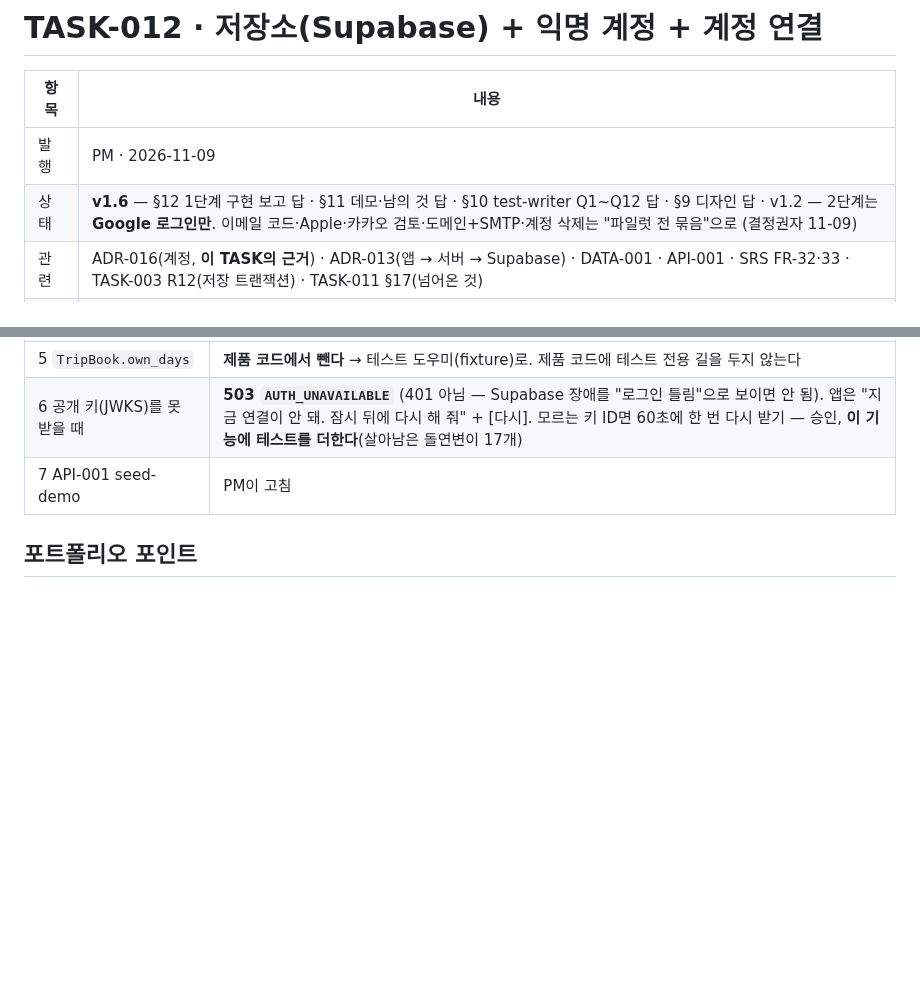
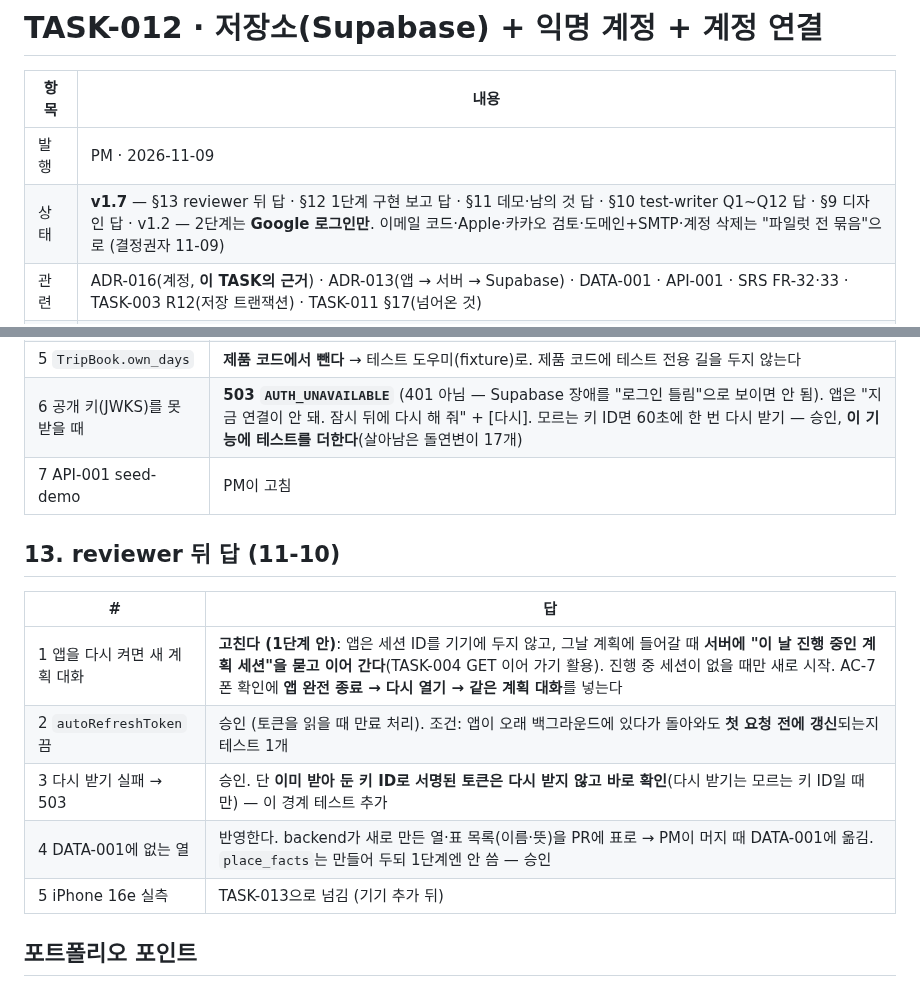
Before and after one commit to csh0616/TripFriends, a Markdown page: docs/tasks/TASK-012_Storage-and-Account.md, 2 parts joined by grey strips. GitHub-like rendering; blank space fills up the shorter version.

Commit message:
docs: TASK-012 v1.7 §13
Co-Authored-By: Claude Opus 5.5 <noreply@anthropic.com>

```diff
--- a/docs/tasks/TASK-012_Storage-and-Account.md
+++ b/docs/tasks/TASK-012_Storage-and-Account.md
@@ -3,7 +3,7 @@
 | 항목 | 내용 |
 |---|---|
 | 발행 | PM · 2026-11-09 |
-| 상태 | **v1.6** — §12 1단계 구현 보고 답 · §11 데모·남의 것 답 · §10 test-writer Q1~Q12 답 · §9 디자인 답 · v1.2 — 2단계는 **Google 로그인만**. 이메일 코드·Apple·카카오 검토·도메인+SMTP·계정 삭제는 "파일럿 전 묶음"으로 (결정권자 11-09) |
+| 상태 | **v1.7** — §13 reviewer 뒤 답 · §12 1단계 구현 보고 답 · §11 데모·남의 것 답 · §10 test-writer Q1~Q12 답 · §9 디자인 답 · v1.2 — 2단계는 **Google 로그인만**. 이메일 코드·Apple·카카오 검토·도메인+SMTP·계정 삭제는 "파일럿 전 묶음"으로 (결정권자 11-09) |
 | 관련 | ADR-016(계정, **이 TASK의 근거**) · ADR-013(앱 → 서버 → Supabase) · DATA-001 · API-001 · SRS FR-32·33 · TASK-003 R12(저장 트랜잭션) · TASK-011 §17(넘어온 것) |
 | 브랜치 | `feat/task-012-storage-account` |
 | 다음 | TASK-013 실제 여행(위치 + 이 날 미리 걸어 보기) |
@@ -150,6 +150,15 @@
 | 6 공개 키(JWKS)를 못 받을 때 | **503 `AUTH_UNAVAILABLE`** (401 아님 — Supabase 장애를 "로그인 틀림"으로 보이면 안 됨). 앱은 "지금 연결이 안 돼. 잠시 뒤에 다시 해 줘" + [다시]. 모르는 키 ID면 60초에 한 번 다시 받기 — 승인, **이 기능에 테스트를 더한다**(살아남은 돌연변이 17개) |
 | 7 API-001 seed-demo | PM이 고침 |
 
+## 13. reviewer 뒤 답 (11-10)
+| # | 답 |
+|---|---|
+| 1 앱을 다시 켜면 새 계획 대화 | **고친다 (1단계 안)**: 앱은 세션 ID를 기기에 두지 않고, 그날 계획에 들어갈 때 **서버에 "이 날 진행 중인 계획 세션"을 묻고 이어 간다**(TASK-004 GET 이어 가기 활용). 진행 중 세션이 없을 때만 새로 시작. AC-7 폰 확인에 **앱 완전 종료 → 다시 열기 → 같은 계획 대화**를 넣는다 |
+| 2 `autoRefreshToken` 끔 | 승인 (토큰을 읽을 때 만료 처리). 조건: 앱이 오래 백그라운드에 있다가 돌아와도 **첫 요청 전에 갱신**되는지 테스트 1개 |
+| 3 다시 받기 실패 → 503 | 승인. 단 **이미 받아 둔 키 ID로 서명된 토큰은 다시 받지 않고 바로 확인**(다시 받기는 모르는 키 ID일 때만) — 이 경계 테스트 추가 |
+| 4 DATA-001에 없는 열 | 반영한다. backend가 새로 만든 열·표 목록(이름·뜻)을 PR에 표로 → PM이 머지 때 DATA-001에 옮김. `place_facts`는 만들어 두되 1단계엔 안 씀 — 승인 |
+| 5 iPhone 16e 실측 | TASK-013으로 넘김 (기기 추가 뒤) |
+
 ## 포트폴리오 포인트
 - 저장소 인터페이스 하나에 메모리·Postgres 두 구현, **같은 계약 테스트**로 바꿔 끼움을 증명
 - "실패한 요청은 아무것도 바꾸지 않는다"를 메모리에서 DB 트랜잭션까지 이어서 보장 (TASK-003 R12의 남은 한계 해결)
```
